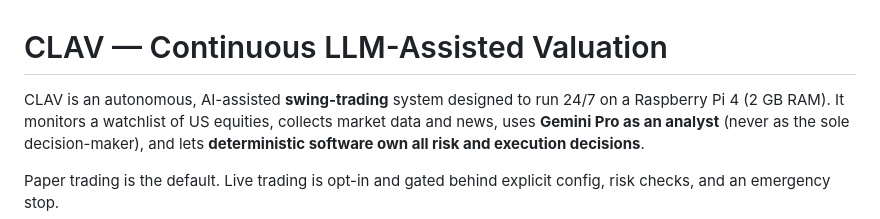
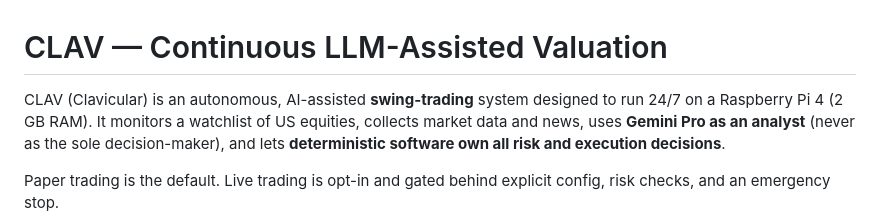
Before and after one commit to traxon99/clav, a Markdown page: README.md, the part around the change. Drawn GitHub-style.

```diff
--- a/README.md
+++ b/README.md
@@ -1,6 +1,6 @@
 # CLAV — Continuous LLM-Assisted Valuation
 
-CLAV is an autonomous, AI-assisted **swing-trading** system designed to run 24/7 on a
+CLAV (Clavicular) is an autonomous, AI-assisted **swing-trading** system designed to run 24/7 on a
 Raspberry Pi 4 (2 GB RAM). It monitors a watchlist of US equities, collects market data
 and news, uses **Gemini Pro as an analyst** (never as the sole decision-maker), and lets
 **deterministic software own all risk and execution decisions**.
```
